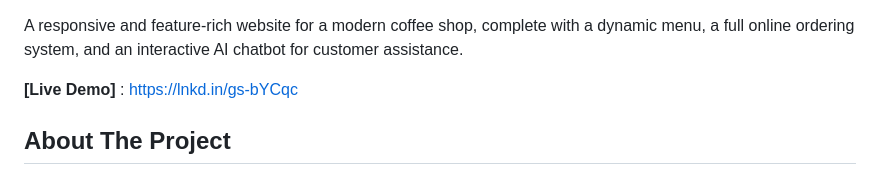
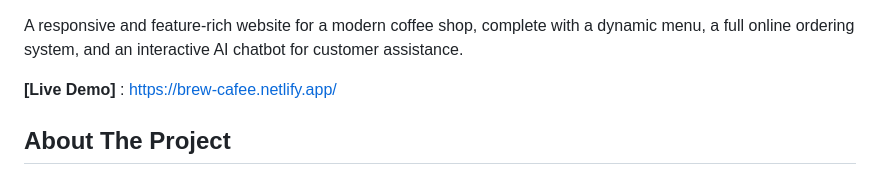
Before and after one commit to puneetsaini0047/Brew-cafe, a Markdown page: README.md, the part around the change. Drawn GitHub-style.

```diff
--- a/README.md
+++ b/README.md
@@ -1,6 +1,6 @@
 A responsive and feature-rich website for a modern coffee shop, complete with a dynamic menu, a full online ordering system, and an interactive AI chatbot for customer assistance.
 
-**[Live Demo]** : https://lnkd.in/gs-bYCqc
+**[Live Demo]** : https://brew-cafee.netlify.app/
 
 
 ## About The Project
```
